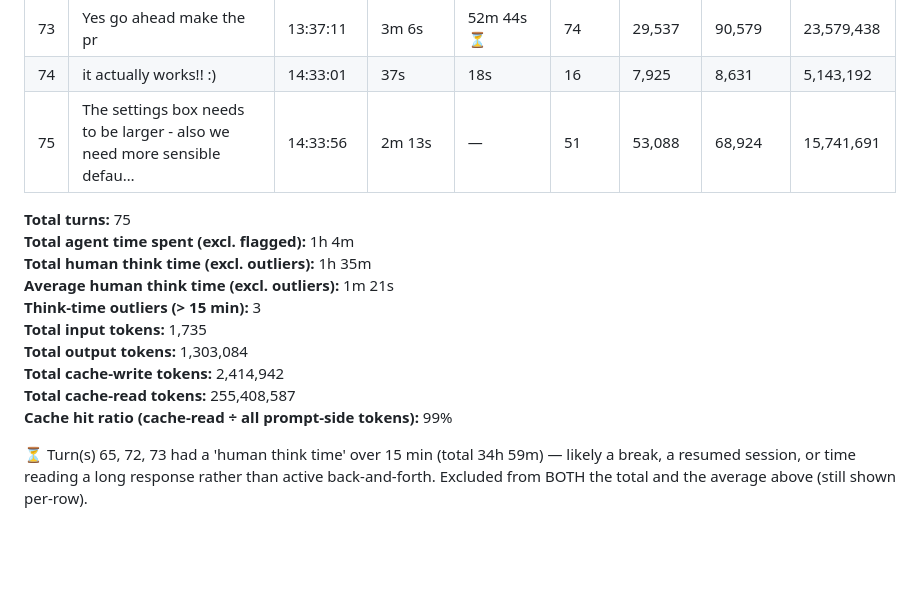
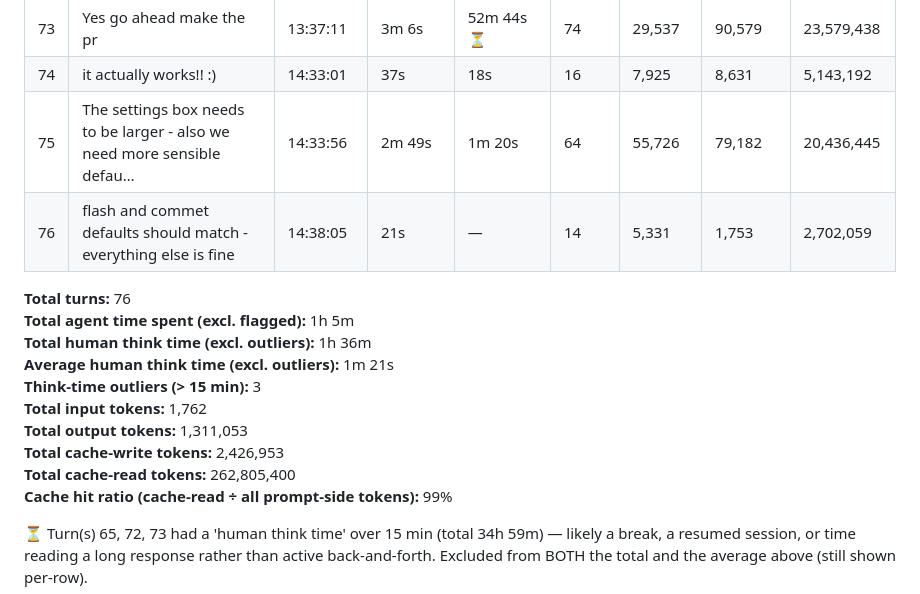
Before and after one commit to vibecoder-1z3r0/Madden-Mode, a Markdown page: SESSION_LOG.md, the part around the change. Rendered like a GitHub page; blank space fills up the shorter version.

```diff
--- a/SESSION_LOG.md
+++ b/SESSION_LOG.md
@@ -78,17 +78,18 @@ Source: `/root/.claude/projects/-home-user/83b6fe43-fdef-5d48-9254-009a9ebfb942.
 | 72 | yes i can toggle draw mode | 13:01:16 | 5m 5s | 30m 51s ⏳ | 70 | 125,271 | 145,445 | 20,933,086 |
 | 73 | Yes go ahead make the pr | 13:37:11 | 3m 6s | 52m 44s ⏳ | 74 | 29,537 | 90,579 | 23,579,438 |
 | 74 | it actually works!! :) | 14:33:01 | 37s | 18s | 16 | 7,925 | 8,631 | 5,143,192 |
-| 75 | The settings box needs to be larger - also we need more sensible defau… | 14:33:56 | 2m 13s | — | 51 | 53,088 | 68,924 | 15,741,691 |
+| 75 | The settings box needs to be larger - also we need more sensible defau… | 14:33:56 | 2m 49s | 1m 20s | 64 | 55,726 | 79,182 | 20,436,445 |
+| 76 | flash and commet defaults should match - everything else is fine | 14:38:05 | 21s | — | 14 | 5,331 | 1,753 | 2,702,059 |
 
-**Total turns:** 75
-**Total agent time spent (excl. flagged):** 1h 4m
-**Total human think time (excl. outliers):** 1h 35m
+**Total turns:** 76
+**Total agent time spent (excl. flagged):** 1h 5m
+**Total human think time (excl. outliers):** 1h 36m
 **Average human think time (excl. outliers):** 1m 21s
 **Think-time outliers (> 15 min):** 3
-**Total input tokens:** 1,735
-**Total output tokens:** 1,303,084
-**Total cache-write tokens:** 2,414,942
-**Total cache-read tokens:** 255,408,587
+**Total input tokens:** 1,762
+**Total output tokens:** 1,311,053
+**Total cache-write tokens:** 2,426,953
+**Total cache-read tokens:** 262,805,400
 **Cache hit ratio (cache-read ÷ all prompt-side tokens):** 99%
 
 ⏳ Turn(s) 65, 72, 73 had a 'human think time' over 15 min (total 34h 59m) — likely a break, a resumed session, or time reading a long response rather than active back-and-forth. Excluded from BOTH the total and the average above (still shown per-row).
```
Also changed, not shown: README.md (+1 -1 lines), docs/screenshots/settings.png, 2 other files.
